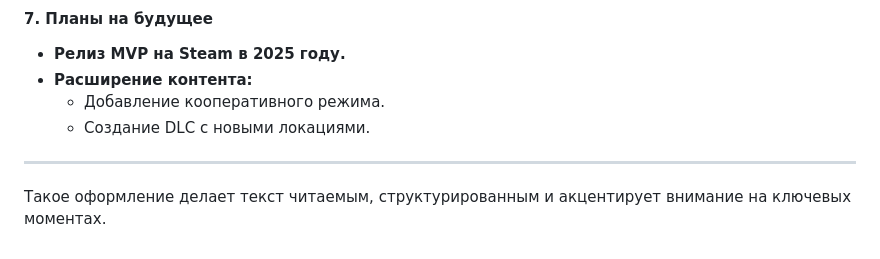
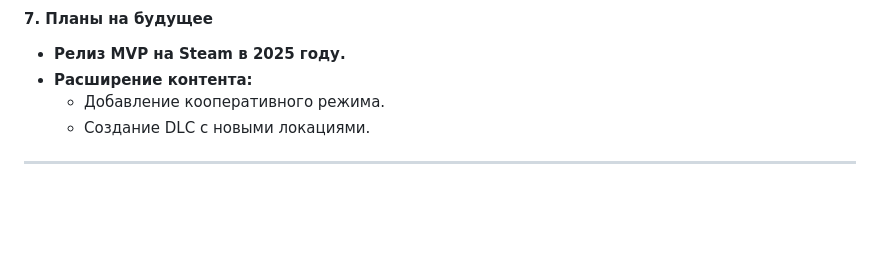
Before and after one commit to Karench0/project_practice, a Markdown page: project_report/project_info.md, the part around the change. Drawn GitHub-style; blank space fills up the shorter version.

```diff
--- a/project_report/project_info.md
+++ b/project_report/project_info.md
@@ -53,5 +53,3 @@
   - Создание DLC с новыми локациями.
 
 ---
-
-Такое оформление делает текст читаемым, структурированным и акцентирует внимание на ключевых моментах.
```
